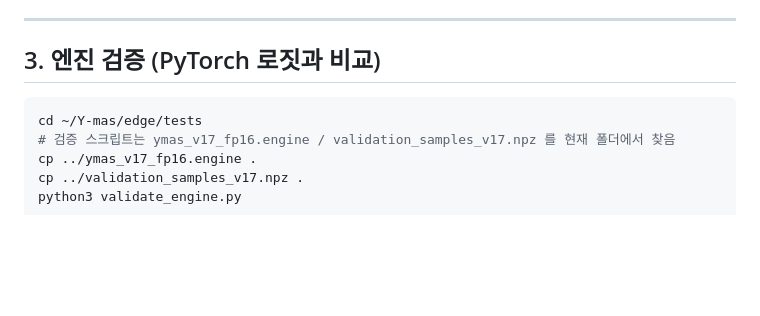
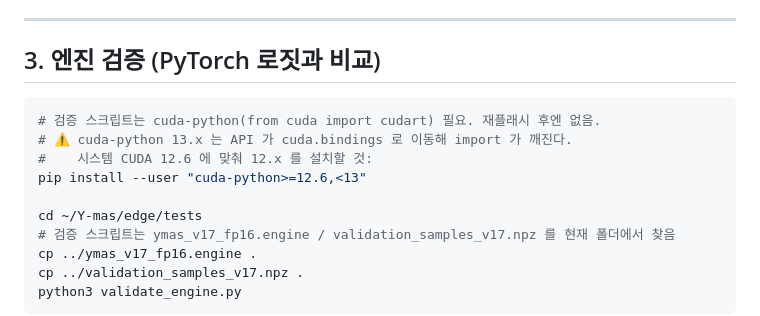
Before and after one commit to junparka-dotcom/Y-mas, a Markdown page: edge/DEPLOY_AGX_ORIN.md, the part around one of its changes. Drawn GitHub-style; blank space fills up the shorter version.

````diff
--- a/edge/DEPLOY_AGX_ORIN.md
+++ b/edge/DEPLOY_AGX_ORIN.md
@@ -67,6 +71,11 @@ cd ~/Y-mas/edge
 
 ## 3. 엔진 검증 (PyTorch 로짓과 비교)
 ```bash
+# 검증 스크립트는 cuda-python(from cuda import cudart) 필요. 재플래시 후엔 없음.
+# ⚠️ cuda-python 13.x 는 API 가 cuda.bindings 로 이동해 import 가 깨진다.
+#    시스템 CUDA 12.6 에 맞춰 12.x 를 설치할 것:
+pip install --user "cuda-python>=12.6,<13"
+
 cd ~/Y-mas/edge/tests
 # 검증 스크립트는 ymas_v17_fp16.engine / validation_samples_v17.npz 를 현재 폴더에서 찾음
 cp ../ymas_v17_fp16.engine .
````
Also changed, not shown: other parts of edge/DEPLOY_AGX_ORIN.md (+87 -10 lines).
